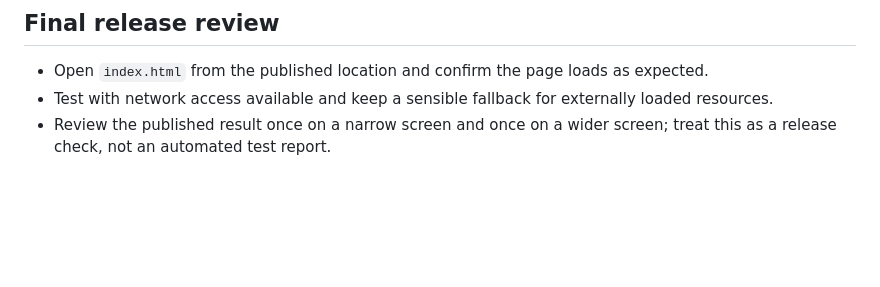
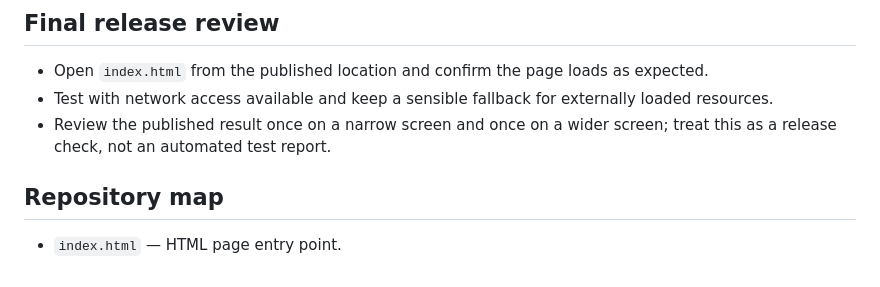
Before and after one commit to ayush143-maker/HBD-v1, a Markdown page: README.md, the part around the change. Drawn GitHub-style; blank space fills up the shorter version.

Commit message:
docs(readme): documentation pass 21

```diff
--- a/README.md
+++ b/README.md
@@ -41,3 +41,7 @@ Before publishing, manually review the greeting and visual sections in a browser
 - Open `index.html` from the published location and confirm the page loads as expected.
 - Test with network access available and keep a sensible fallback for externally loaded resources.
 - Review the published result once on a narrow screen and once on a wider screen; treat this as a release check, not an automated test report.
+
+## Repository map
+
+- `index.html` — HTML page entry point.
```
